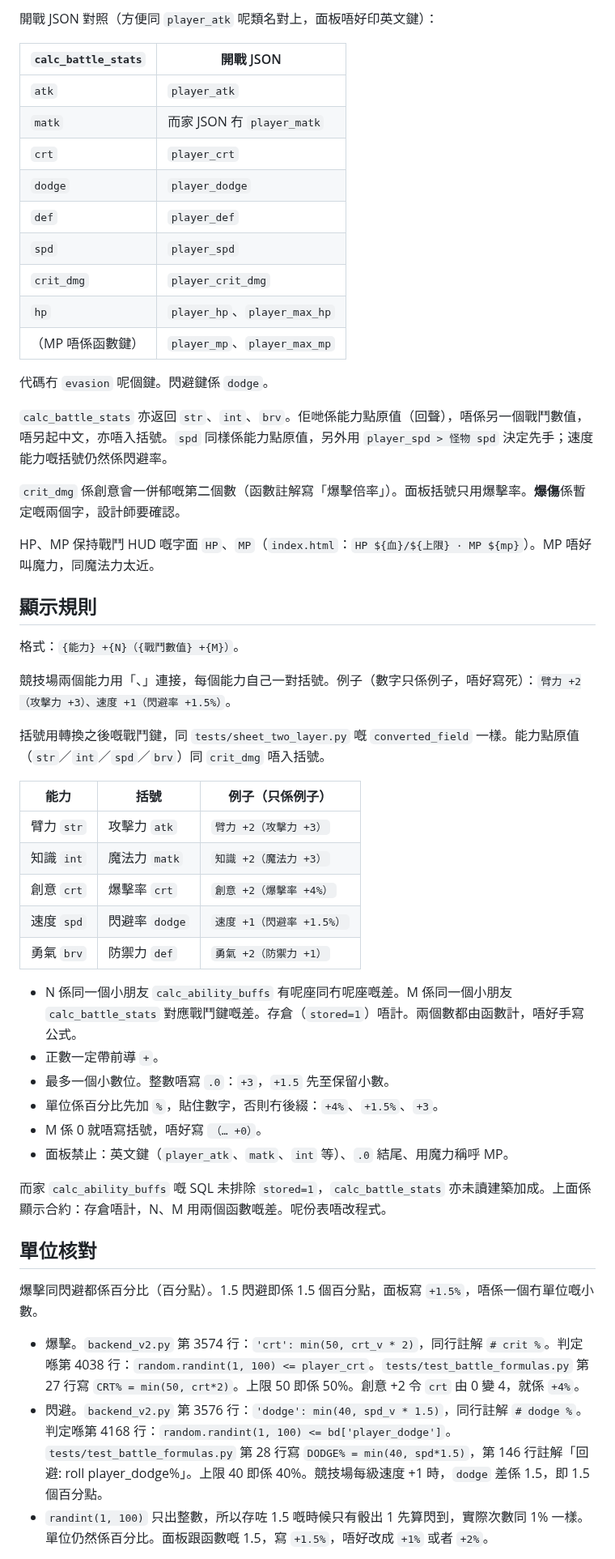
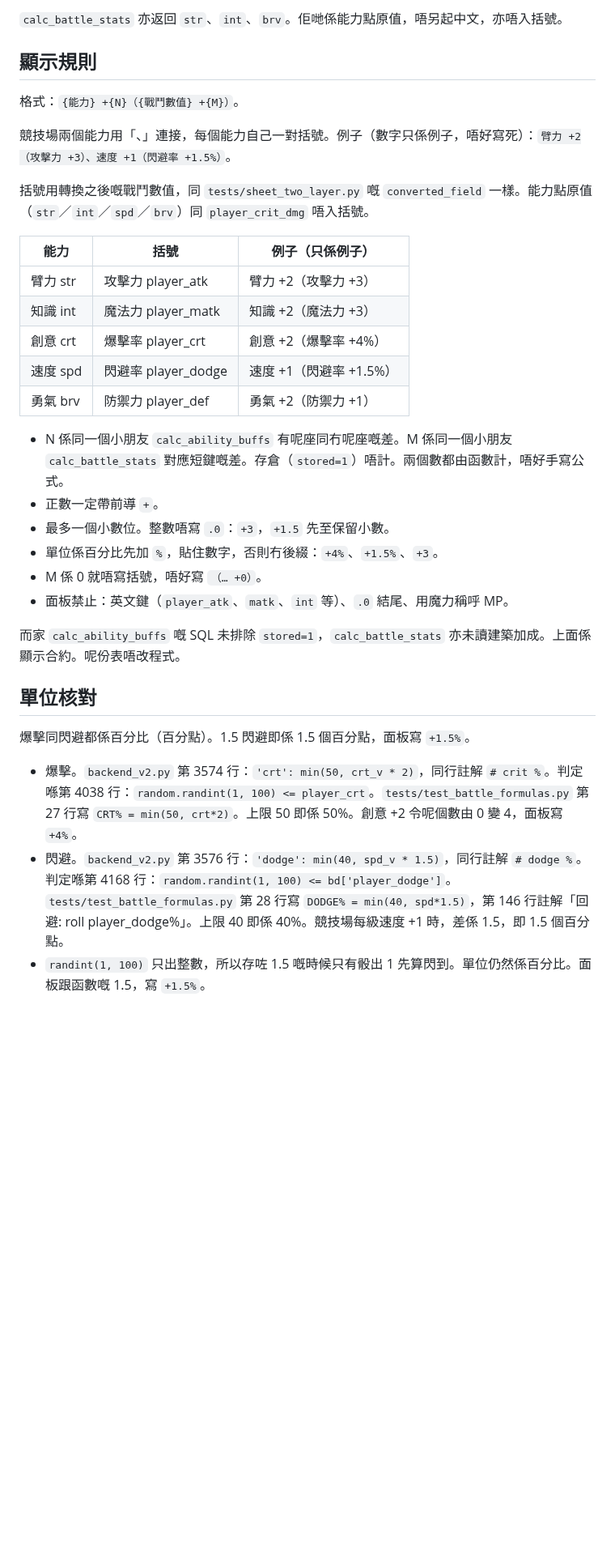
Before and after one commit to donkithk/kids-town, a Markdown page: docs/ui-mocks/STAT_GLOSSARY.md, the part around one of its changes. Shown at 81% size. Rendered like a GitHub page; blank space fills up the shorter version.

```diff
--- a/docs/ui-mocks/STAT_GLOSSARY.md
+++ b/docs/ui-mocks/STAT_GLOSSARY.md
@@ -39,24 +35,4 @@
-開戰 JSON 對照（方便同 `player_atk` 呢類名對上，面板唔好印英文鍵）：
-
-| `calc_battle_stats` | 開戰 JSON |
-| --- | --- |
-| `atk` | `player_atk` |
-| `matk` | 而家 JSON 冇 `player_matk` |
-| `crt` | `player_crt` |
-| `dodge` | `player_dodge` |
-| `def` | `player_def` |
-| `spd` | `player_spd` |
-| `crit_dmg` | `player_crit_dmg` |
-| `hp` | `player_hp`、`player_max_hp` |
-| （MP 唔係函數鍵） | `player_mp`、`player_max_mp` |
-
-代碼冇 `evasion` 呢個鍵。閃避鍵係 `dodge`。
-
-`calc_battle_stats` 亦返回 `str`、`int`、`brv`。佢哋係能力點原值（回聲），唔係另一個戰鬥數值，唔另起中文，亦唔入括號。`spd` 同樣係能力點原值，另外用 `player_spd > 怪物 spd` 決定先手；速度能力嘅括號仍然係閃避率。
-
-`crit_dmg` 係創意會一併郁嘅第二個數（函數註解寫「爆擊倍率」）。面板括號只用爆擊率。**爆傷**係暫定嘅兩個字，設計師要確認。
-
-HP、MP 保持戰鬥 HUD 嘅字面 `HP`、`MP`（`index.html`：`HP ${血}/${上限} · MP ${mp}`）。MP 唔好叫魔力，同魔法力太近。
+`calc_battle_stats` 亦返回 `str`、`int`、`brv`。佢哋係能力點原值，唔另起中文，亦唔入括號。
 
 ## 顯示規則
 
@@ -64,30 +40,30 @@ HP、MP 保持戰鬥 HUD 嘅字面 `HP`、`MP`（`index.html`：`HP ${血}/${上
 
 競技場兩個能力用「、」連接，每個能力自己一對括號。例子（數字只係例子，唔好寫死）：`臂力 +2（攻擊力 +3）、速度 +1（閃避率 +1.5%）`。
 
-括號用轉換之後嘅戰鬥鍵，同 `tests/sheet_two_layer.py` 嘅 `converted_field` 一樣。能力點原值（`str`／`int`／`spd`／`brv`）同 `crit_dmg` 唔入括號。
+括號用轉換之後嘅戰鬥數值，同 `tests/sheet_two_layer.py` 嘅 `converted_field` 一樣。能力點原值（`str`／`int`／`spd`／`brv`）同 `player_crit_dmg` 唔入括號。
 
 | 能力 | 括號 | 例子（只係例子） |
 | --- | --- | --- |
-| 臂力 `str` | 攻擊力 `atk` | `臂力 +2（攻擊力 +3）` |
-| 知識 `int` | 魔法力 `matk` | `知識 +2（魔法力 +3）` |
-| 創意 `crt` | 爆擊率 `crt` | `創意 +2（爆擊率 +4%）` |
-| 速度 `spd` | 閃避率 `dodge` | `速度 +1（閃避率 +1.5%）` |
-| 勇氣 `brv` | 防禦力 `def` | `勇氣 +2（防禦力 +1）` |
+| 臂力 str | 攻擊力 player_atk | 臂力 +2（攻擊力 +3） |
+| 知識 int | 魔法力 player_matk | 知識 +2（魔法力 +3） |
+| 創意 crt | 爆擊率 player_crt | 創意 +2（爆擊率 +4%） |
+| 速度 spd | 閃避率 player_dodge | 速度 +1（閃避率 +1.5%） |
+| 勇氣 brv | 防禦力 player_def | 勇氣 +2（防禦力 +1） |
 
-- N 係同一個小朋友 `calc_ability_buffs` 有呢座同冇呢座嘅差。M 係同一個小朋友 `calc_battle_stats` 對應戰鬥鍵嘅差。存倉（`stored=1`）唔計。兩個數都由函數計，唔好手寫公式。
+- N 係同一個小朋友 `calc_ability_buffs` 有呢座同冇呢座嘅差。M 係同一個小朋友 `calc_battle_stats` 對應短鍵嘅差。存倉（`stored=1`）唔計。兩個數都由函數計，唔好手寫公式。
 - 正數一定帶前導 `+`。
 - 最多一個小數位。整數唔寫 `.0`：`+3`，`+1.5` 先至保留小數。
 - 單位係百分比先加 `%`，貼住數字，否則冇後綴：`+4%`、`+1.5%`、`+3`。
 - M 係 0 就唔寫括號，唔好寫 `（… +0）`。
 - 面板禁止：英文鍵（`player_atk`、`matk`、`int` 等）、`.0` 結尾、用魔力稱呼 MP。
 
-而家 `calc_ability_buffs` 嘅 SQL 未排除 `stored=1`，`calc_battle_stats` 亦未讀建築加成。上面係顯示合約：存倉唔計，N、M 用兩個函數嘅差。呢份表唔改程式。
+而家 `calc_ability_buffs` 嘅 SQL 未排除 `stored=1`，`calc_battle_stats` 亦未讀建築加成。上面係顯示合約。呢份表唔改程式。
 
 ## 單位核對
 
-爆擊同閃避都係百分比（百分點）。1.5 閃避即係 1.5 個百分點，面板寫 `+1.5%`，唔係一個冇單位嘅小數。
+爆擊同閃避都係百分比（百分點）。1.5 閃避即係 1.5 個百分點，面板寫 `+1.5%`。
 
-- 爆擊。`backend_v2.py` 第 3574 行：`'crt': min(50, crt_v * 2)`，同行註解 `# crit %`。判定喺第 4038 行：`random.randint(1, 100) <= player_crt`。`tests/test_battle_formulas.py` 第 27 行寫 `CRT% = min(50, crt*2)`。上限 50 即係 50%。創意 +2 令 `crt` 由 0 變 4，就係 `+4%`。
-- 閃避。`backend_v2.py` 第 3576 行：`'dodge': min(40, spd_v * 1.5)`，同行註解 `# dodge %`。判定喺第 4168 行：`random.randint(1, 100) <= bd['player_dodge']`。`tests/test_battle_formulas.py` 第 28 行寫 `DODGE% = min(40, spd*1.5)`，第 146 行註解「回避: roll player_dodge%」。上限 40 即係 40%。競技場每級速度 +1 時，`dodge` 差係 1.5，即 1.5 個百分點。
-- `randint(1, 100)` 只出整數，所以存咗 1.5 嘅時候只有骰出 1 先算閃到，實際次數同 1% 一樣。單位仍然係百分比。面板跟函數嘅 1.5，寫 `+1.5%`，唔好改成 `+1%` 或者 `+2%`。
+- 爆擊。`backend_v2.py` 第 3574 行：`'crt': min(50, crt_v * 2)`，同行註解 `# crit %`。判定喺第 4038 行：`random.randint(1, 100) <= player_crt`。`tests/test_battle_formulas.py` 第 27 行寫 `CRT% = min(50, crt*2)`。上限 50 即係 50%。創意 +2 令呢個數由 0 變 4，面板寫 `+4%`。
+- 閃避。`backend_v2.py` 第 3576 行：`'dodge': min(40, spd_v * 1.5)`，同行註解 `# dodge %`。判定喺第 4168 行：`random.randint(1, 100) <= bd['player_dodge']`。`tests/test_battle_formulas.py` 第 28 行寫 `DODGE% = min(40, spd*1.5)`，第 146 行註解「回避: roll player_dodge%」。上限 40 即係 40%。競技場每級速度 +1 時，差係 1.5，即 1.5 個百分點。
+- `randint(1, 100)` 只出整數，所以存咗 1.5 嘅時候只有骰出 1 先算閃到。單位仍然係百分比。面板跟函數嘅 1.5，寫 `+1.5%`。
 
```
Also changed, not shown: other parts of docs/ui-mocks/STAT_GLOSSARY.md (+25 -29 lines).
